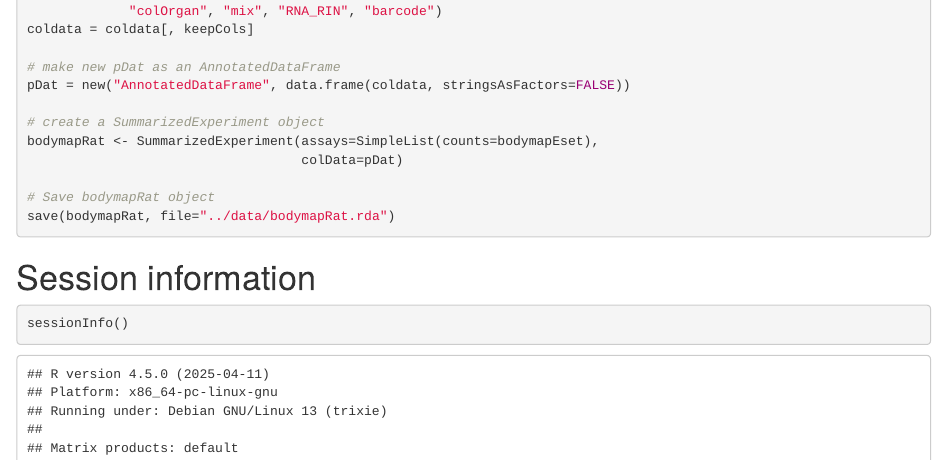
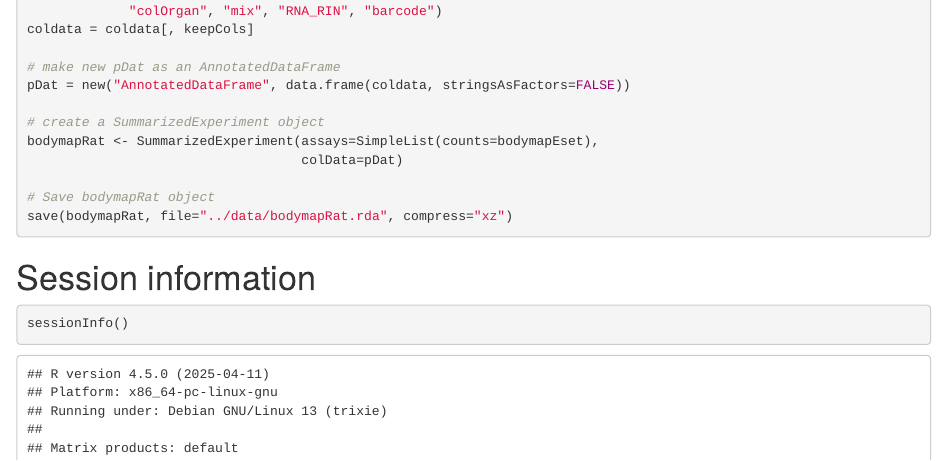
Before and after one commit to stephaniehicks/bodymapRat, an R Markdown document (inst/scripts/createObject.Rmd): the page in a window 1100 px wide, from 5440 px down. Rendered offline with R 4.5, knitr and Pandoc, with nearby package versions.

Commit message:
compressed and re-saved data object
Former-commit-id: 1d4766dc34cbb8be1f097522a573fed2c81231b0

````diff
--- a/inst/scripts/createObject.Rmd
+++ b/inst/scripts/createObject.Rmd
@@ -324,7 +324,7 @@ bodymapRat <- SummarizedExperiment(assays=SimpleList(counts=bodymapEset),
                                    colData=pDat)
 
 # Save bodymapRat object
-save(bodymapRat, file="../data/bodymapRat.rda")
+save(bodymapRat, file="../data/bodymapRat.rda", compress="xz")
 ```
 
 
````
Also changed, not shown: inst/scripts/createObject.html (deleted), 3 other files.
